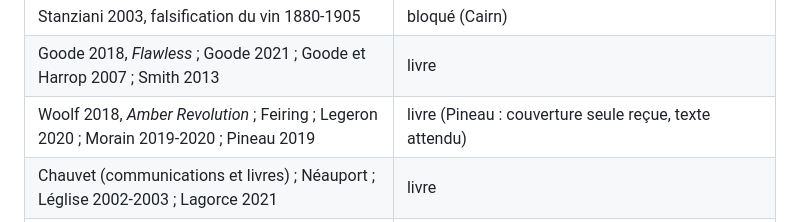
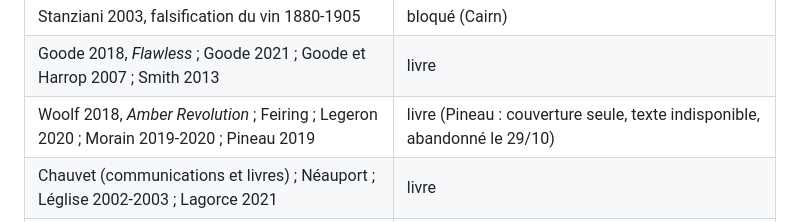
Before and after one commit to Loicvers/millevignes, a Markdown page: docs/bibliographie-lepeltier.md, the part around the change. GitHub-like rendering.

```diff
--- a/docs/bibliographie-lepeltier.md
+++ b/docs/bibliographie-lepeltier.md
@@ -172,7 +172,7 @@ restent à fournir (PDF ou extrait).
 | IFV, élevage en barriques (fiche pratique) | à tester |
 | Stanziani 2003, falsification du vin 1880-1905 | bloqué (Cairn) |
 | Goode 2018, *Flawless* ; Goode 2021 ; Goode et Harrop 2007 ; Smith 2013 | livre |
-| Woolf 2018, *Amber Revolution* ; Feiring ; Legeron 2020 ; Morain 2019-2020 ; Pineau 2019 | livre (Pineau : couverture seule reçue, texte attendu) |
+| Woolf 2018, *Amber Revolution* ; Feiring ; Legeron 2020 ; Morain 2019-2020 ; Pineau 2019 | livre (Pineau : couverture seule, texte indisponible, abandonné le 29/10) |
 | Chauvet (communications et livres) ; Néauport ; Léglise 2002-2003 ; Lagorce 2021 | livre |
 | Foulonneau 2019 ; Navarre et Belly 2017 ; Godart et Saint-Lô 2019 | livre |
 | Liger-Belair 2020 ; Liger-Belair et Rochard 2008 ; Louapre 2013 | livre / à tester |
```
Also changed, not shown: docs/feuille-de-route.md (+1 -1 lines), docs/journal.md (+1 -0 lines).
